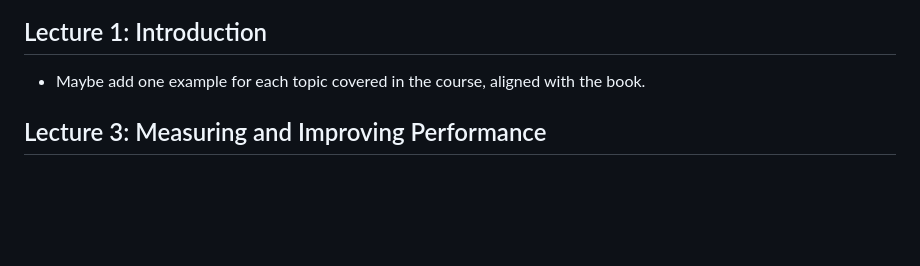
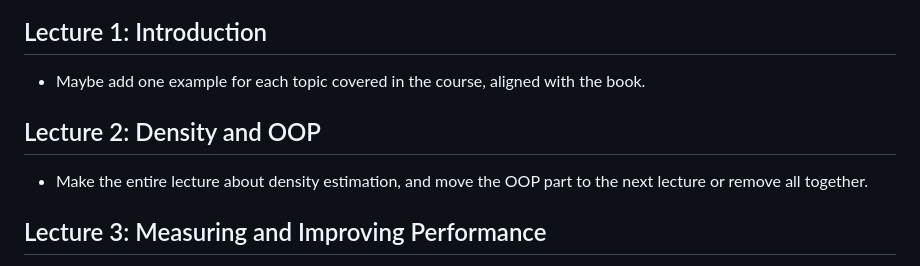
Before and after one commit to math-ku/compstat, a Markdown page: TODO.md, the part around the change. Drawn GitHub-style; blank space fills up the shorter version.

Commit message:
docs: add tod onote

```diff
--- a/TODO.md
+++ b/TODO.md
@@ -44,6 +44,11 @@ Assignment 1A, 2B, 4A, 4A are definitely more popular than the alternatives.
 
 - Maybe add one example for each topic covered in the course, aligned with the
   book.
+
+## Lecture 2: Density and OOP
+
+- Make the entire lecture about density estimation, and move the OOP part to the
+  next lecture or remove all together.
 
 ## Lecture 3: Measuring and Improving Performance
 
```
